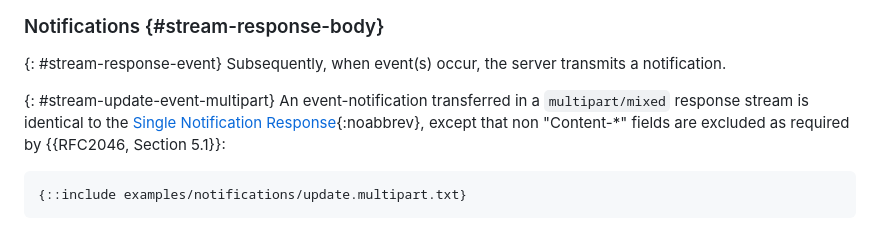
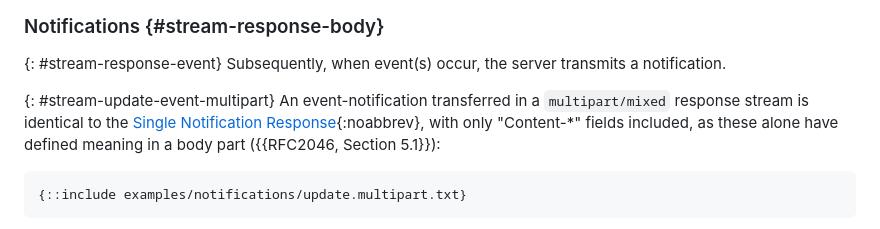
Before and after one commit to CxRes/events-query, a Markdown page: sections/stream.md, the part around the change. Rendered like a GitHub page.

Commit message:
fix: Keeping only Content-* Fields in a Multipart Notification
RFC 2046 states that only "Content-*" fields have defined meaning in a body part; it does not require excluding other fields as the stream-update-event-multipart paragraph previously stated.

```diff
--- a/sections/stream.md
+++ b/sections/stream.md
@@ -81,7 +81,7 @@ Content-Type: application/json-seq
 Subsequently, when event(s) occur, the server transmits a notification.
 
 {: #stream-update-event-multipart}
-An event-notification transferred in a `multipart/mixed` response stream is identical to the [Single Notification Response](#single-notification-response){:noabbrev}, except that non "Content-*" fields are excluded as required by {{RFC2046, Section 5.1}}:
+An event-notification transferred in a `multipart/mixed` response stream is identical to the [Single Notification Response](#single-notification-response){:noabbrev}, with only "Content-*" fields included, as these alone have defined meaning in a body part ({{RFC2046, Section 5.1}}):
 
 ~~~ http-message
 {::include examples/notifications/update.multipart.txt}
```
